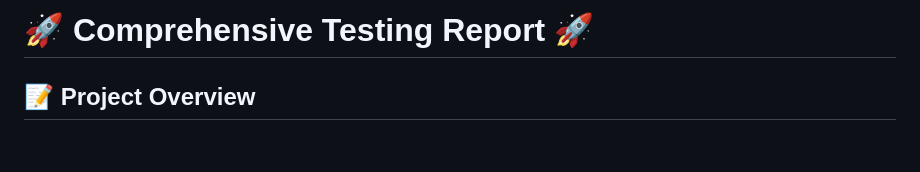
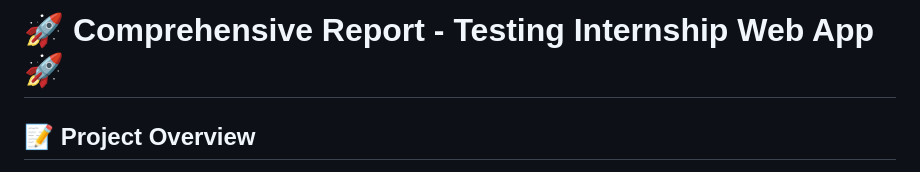
Before and after one commit to amchee/internship_app, a Markdown page: README.md, the part around the change. Drawn GitHub-style; blank space fills up the shorter version.

```diff
--- a/README.md
+++ b/README.md
@@ -1,4 +1,4 @@
-# 🚀 **Comprehensive Testing Report** 🚀
+# 🚀 **Comprehensive Report - Testing Internship Web App** 🚀
 
 ## 📝 **Project Overview**
 
```
